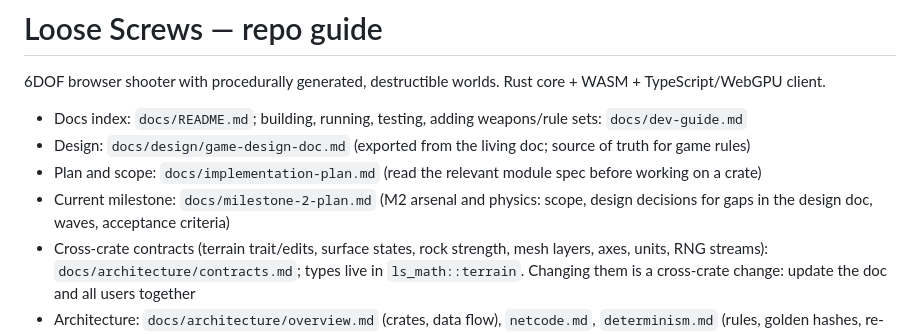
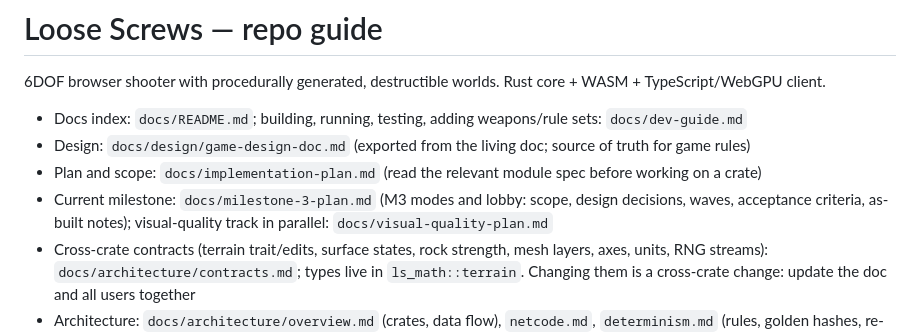
Before and after one commit to Nusi42/LooseScrews, a Markdown page: CLAUDE.md, the part around the change. GitHub-like rendering.

Commit message:
chore(notes): record the project status and the visual track
Also point the repository guide to the third milestone plan.

Co-Authored-By: Claude Opus 5.5 <noreply@anthropic.com>

```diff
--- a/CLAUDE.md
+++ b/CLAUDE.md
@@ -5,7 +5,7 @@
 - Docs index: `docs/README.md`; building, running, testing, adding weapons/rule sets: `docs/dev-guide.md`
 - Design: `docs/design/game-design-doc.md` (exported from the living doc; source of truth for game rules)
 - Plan and scope: `docs/implementation-plan.md` (read the relevant module spec before working on a crate)
-- Current milestone: `docs/milestone-2-plan.md` (M2 arsenal and physics: scope, design decisions for gaps in the design doc, waves, acceptance criteria)
+- Current milestone: `docs/milestone-3-plan.md` (M3 modes and lobby: scope, design decisions, waves, acceptance criteria, as-built notes); visual-quality track in parallel: `docs/visual-quality-plan.md`
 - Cross-crate contracts (terrain trait/edits, surface states, rock strength, mesh layers, axes, units, RNG streams): `docs/architecture/contracts.md`; types live in `ls_math::terrain`. Changing them is a cross-crate change: update the doc and all users together
 - Architecture: `docs/architecture/overview.md` (crates, data flow), `netcode.md`, `determinism.md` (rules, golden hashes, re-blessing)
 - Client/server glue (`ClientSession`, `Room`, wire conventions, lag compensation): `docs/architecture/game-glue.md`; server internals, browser client lifecycle, bots: `docs/architecture/server.md`
```
